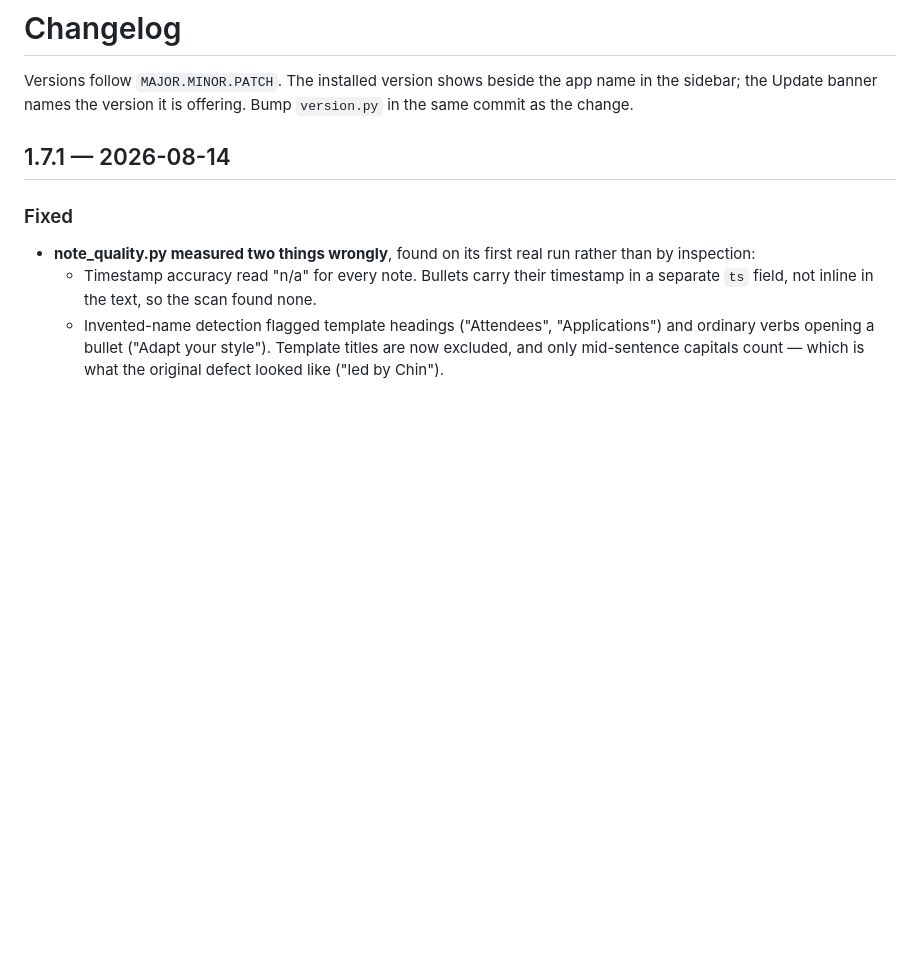
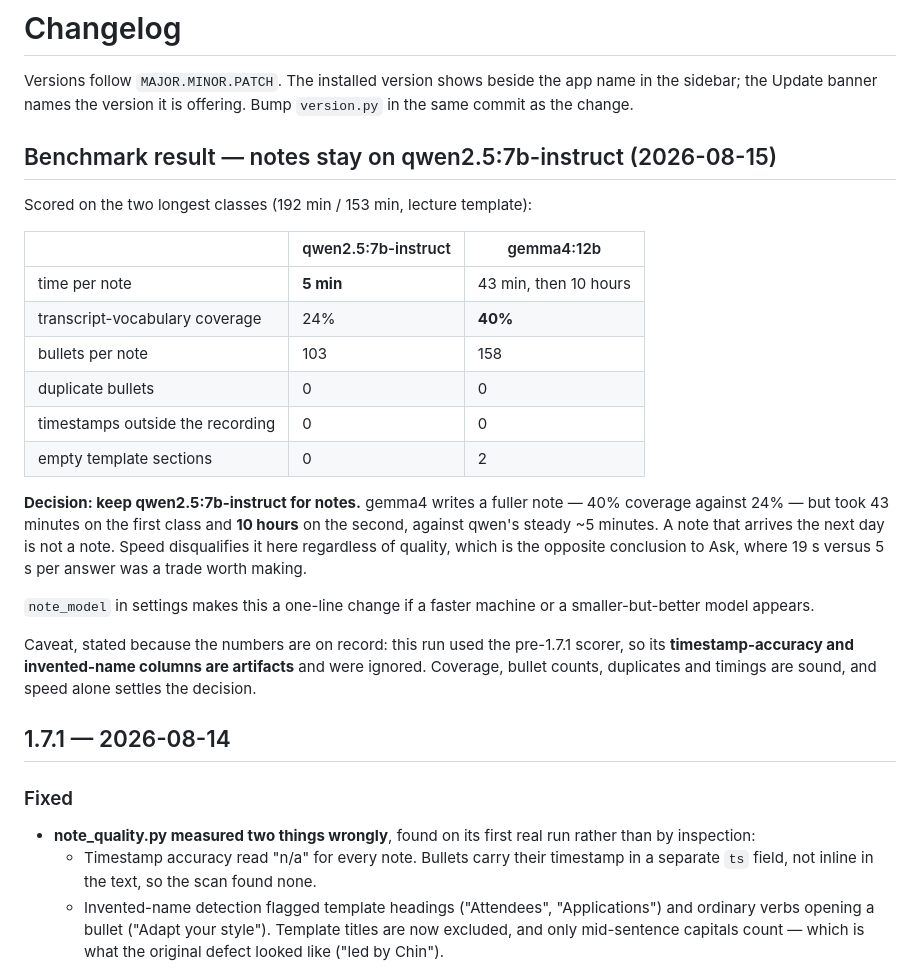
Before and after one commit to arvinnereus/baruch, a Markdown page: CHANGELOG.md, the part around the change. Rendered like a GitHub page; blank space fills up the shorter version.

Commit message:
Record the note-model benchmark: notes stay on qwen2.5:7b-instruct
gemma4:12b writes a fuller note (40% vocabulary coverage vs 24%) but took 43
minutes on one class and 10 hours on another, against qwen's steady 5 minutes.
Speed disqualifies it for notes regardless of quality — the opposite call to
Ask, where 19s vs 5s per answer was worth paying.

This run used the pre-1.7.1 scorer, so its timestamp-accuracy and
invented-name columns are artifacts and were ignored; coverage, counts and
timings are sound and settle it on their own.

Co-Authored-By: Claude Opus 5 (1M context) <noreply@anthropic.com>

```diff
--- a/CHANGELOG.md
+++ b/CHANGELOG.md
@@ -3,6 +3,34 @@
 Versions follow `MAJOR.MINOR.PATCH`. The installed version shows beside the
 app name in the sidebar; the Update banner names the version it is offering. Bump `version.py`
 in the same commit as the change.
+
+## Benchmark result — notes stay on qwen2.5:7b-instruct (2026-08-15)
+
+Scored on the two longest classes (192 min / 153 min, lecture template):
+
+| | qwen2.5:7b-instruct | gemma4:12b |
+|---|---|---|
+| time per note | **5 min** | 43 min, then 10 hours |
+| transcript-vocabulary coverage | 24% | **40%** |
+| bullets per note | 103 | 158 |
+| duplicate bullets | 0 | 0 |
+| timestamps outside the recording | 0 | 0 |
+| empty template sections | 0 | 2 |
+
+**Decision: keep qwen2.5:7b-instruct for notes.** gemma4 writes a fuller note —
+40% coverage against 24% — but took 43 minutes on the first class and **10
+hours** on the second, against qwen's steady ~5 minutes. A note that arrives
+the next day is not a note. Speed disqualifies it here regardless of quality,
+which is the opposite conclusion to Ask, where 19 s versus 5 s per answer was
+a trade worth making.
+
+`note_model` in settings makes this a one-line change if a faster machine or a
+smaller-but-better model appears.
+
+Caveat, stated because the numbers are on record: this run used the pre-1.7.1
+scorer, so its **timestamp-accuracy and invented-name columns are artifacts**
+and were ignored. Coverage, bullet counts, duplicates and timings are sound,
+and speed alone settles the decision.
 
 ## 1.7.1 — 2026-08-14
 
```
